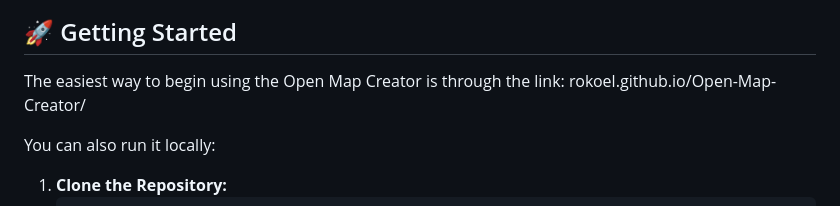
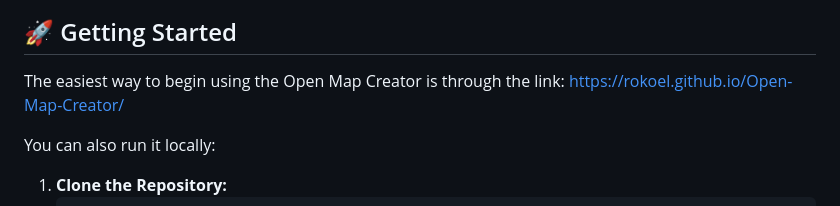
Before and after one commit to Rokoel/Open-Map-Creator, a Markdown page: README.MD, the part around the change. Drawn GitHub-style.

Commit message:
Fixed a typo

```diff
--- a/README.MD
+++ b/README.MD
@@ -46,7 +46,7 @@
 ## 🚀 Getting Started
 
 The easiest way to begin using the Open Map Creator is through the link:
-rokoel.github.io/Open-Map-Creator/
+https://rokoel.github.io/Open-Map-Creator/
 
 You can also run it locally:
 
```
